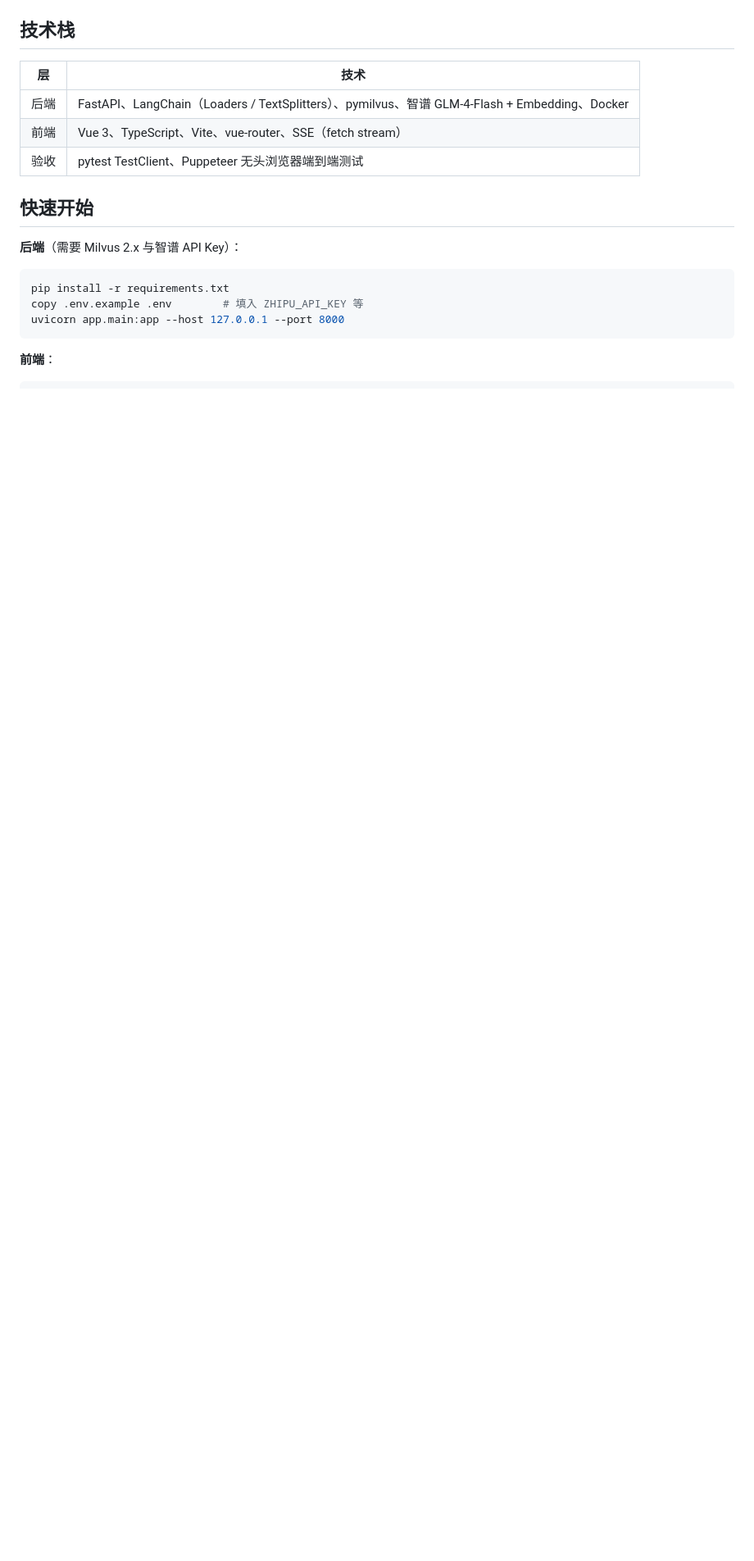
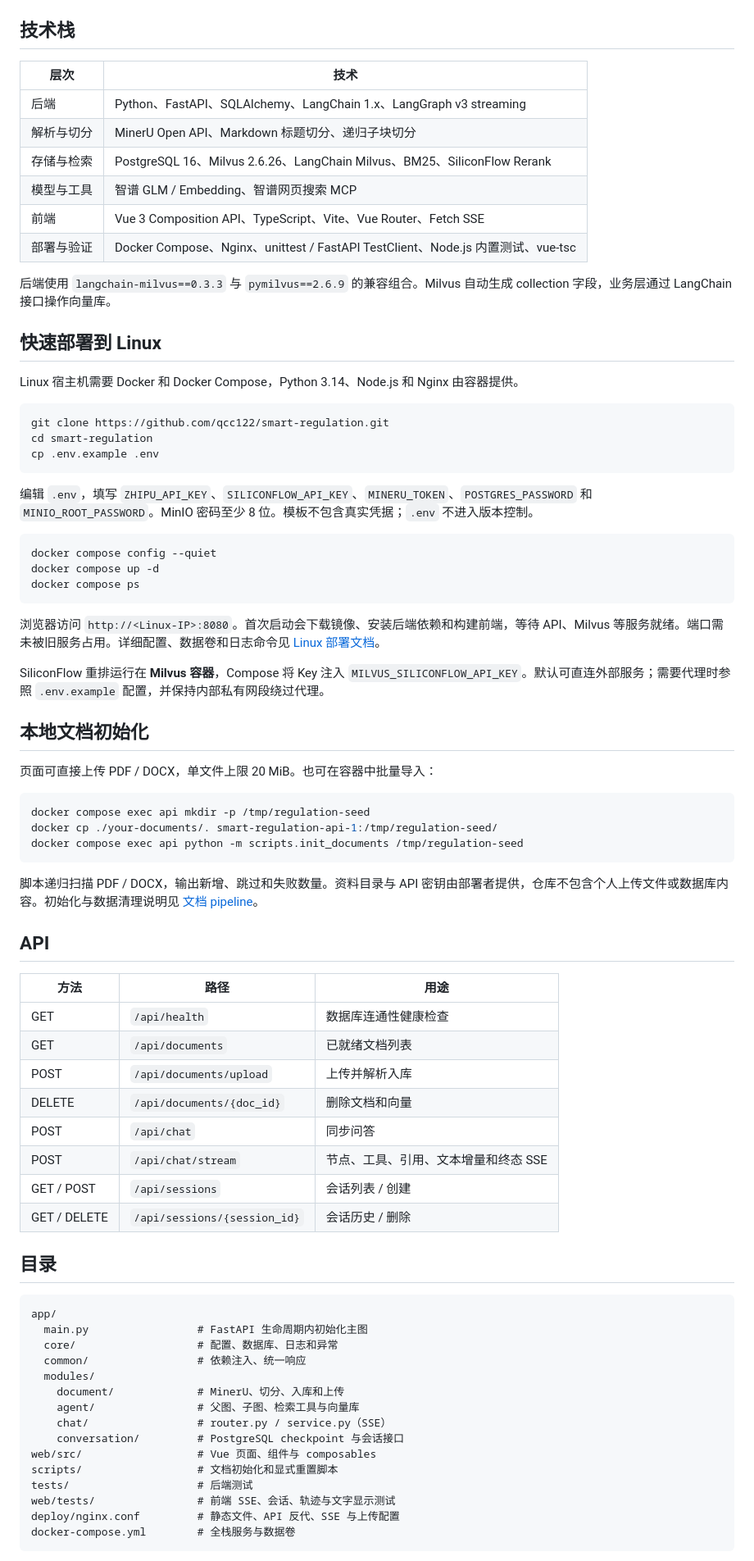
Before and after one commit to qcc122/smart-regulation, a Markdown page: README.md, the part around one of its changes. Shown at 82% size. Rendered like a GitHub page; blank space fills up the shorter version.

````diff
--- a/README.md
+++ b/README.md
@@ -35,20 +43,81 @@ flowchart LR
 
 ## 技术栈
 
-| 层 | 技术 |
+| 层次 | 技术 |
 | --- | --- |
-| 后端 | FastAPI、LangChain（Loaders / TextSplitters）、pymilvus、智谱 GLM-4-Flash + Embedding、Docker |
-| 前端 | Vue 3、TypeScript、Vite、vue-router、SSE（fetch stream） |
-| 验收 | pytest TestClient、Puppeteer 无头浏览器端到端测试 |
+| 后端 | Python、FastAPI、SQLAlchemy、LangChain 1.x、LangGraph v3 streaming |
+| 解析与切分 | MinerU Open API、Markdown 标题切分、递归子块切分 |
+| 存储与检索 | PostgreSQL 16、Milvus 2.6.26、LangChain Milvus、BM25、SiliconFlow Rerank |
+| 模型与工具 | 智谱 GLM / Embedding、智谱网页搜索 MCP |
+| 前端 | Vue 3 Composition API、TypeScript、Vite、Vue Router、Fetch SSE |
+| 部署与验证 | Docker Compose、Nginx、unittest / FastAPI TestClient、Node.js 内置测试、vue-tsc |
 
-## 快速开始
+后端使用 `langchain-milvus==0.3.3` 与 `pymilvus==2.6.9` 的兼容组合。Milvus 自动生成 collection 字段，业务层通过 LangChain 接口操作向量库。
 
-**后端**（需要 Milvus 2.x 与智谱 API Key）：
+## 快速部署到 Linux
+
+Linux 宿主机需要 Docker 和 Docker Compose，Python 3.14、Node.js 和 Nginx 由容器提供。
 
 ```bash
-pip install -r requirements.txt
-copy .env.example .env        # 填入 ZHIPU_API_KEY 等
-uvicorn app.main:app --host 127.0.0.1 --port 8000
+git clone https://github.com/qcc122/smart-regulation.git
+cd smart-regulation
+cp .env.example .env
 ```
 
-**前端**：
+编辑 `.env`，填写 `ZHIPU_API_KEY`、`SILICONFLOW_API_KEY`、`MINERU_TOKEN`、`POSTGRES_PASSWORD` 和 `MINIO_ROOT_PASSWORD`。MinIO 密码至少 8 位。模板不包含真实凭据；`.env` 不进入版本控制。
+
+```bash
+docker compose config --quiet
+docker compose up -d
+docker compose ps
+```
+
+浏览器访问 `http://<Linux-IP>:8080`。首次启动会下载镜像、安装后端依赖和构建前端，等待 API、Milvus 等服务就绪。端口需未被旧服务占用。详细配置、数据卷和日志命令见 [Linux 部署文档](docs/linux-deploy.md)。
+
+SiliconFlow 重排运行在 **Milvus 容器**，Compose 将 Key 注入 `MILVUS_SILICONFLOW_API_KEY`。默认可直连外部服务；需要代理时参照 `.env.example` 配置，并保持内部私有网段绕过代理。
+
+## 本地文档初始化
+
+页面可直接上传 PDF / DOCX，单文件上限 20 MiB。也可在容器中批量导入：
+
+```bash
+docker compose exec api mkdir -p /tmp/regulation-seed
+docker cp ./your-documents/. smart-regulation-api-1:/tmp/regulation-seed/
+docker compose exec api python -m scripts.init_documents /tmp/regulation-seed
+```
+
+脚本递归扫描 PDF / DOCX，输出新增、跳过和失败数量。资料目录与 API 密钥由部署者提供，仓库不包含个人上传文件或数据库内容。初始化与数据清理说明见 [文档 pipeline](docs/data-pipeline.md)。
+
+## API
+
+| 方法 | 路径 | 用途 |
+| --- | --- | --- |
+| GET | `/api/health` | 数据库连通性健康检查 |
+| GET | `/api/documents` | 已就绪文档列表 |
+| POST | `/api/documents/upload` | 上传并解析入库 |
+| DELETE | `/api/documents/{doc_id}` | 删除文档和向量 |
+| POST | `/api/chat` | 同步问答 |
+| POST | `/api/chat/stream` | 节点、工具、引用、文本增量和终态 SSE |
+| GET / POST | `/api/sessions` | 会话列表 / 创建 |
+| GET / DELETE | `/api/sessions/{session_id}` | 会话历史 / 删除 |
+
+## 目录
+
+```text
+app/
+  main.py                 # FastAPI 生命周期内初始化主图
+  core/                   # 配置、数据库、日志和异常
+  common/                 # 依赖注入、统一响应
+  modules/
+    document/             # MinerU、切分、入库和上传
+    agent/                # 父图、子图、检索工具与向量库
+    chat/                 # router.py / service.py（SSE）
+    conversation/         # PostgreSQL checkpoint 与会话接口
+web/src/                  # Vue 页面、组件与 composables
+scripts/                  # 文档初始化和显式重置脚本
+tests/                    # 后端测试
+web/tests/                # 前端 SSE、会话、轨迹与文字显示测试
+deploy/nginx.conf         # 静态文件、API 反代、SSE 与上传配置
+docker-compose.yml        # 全栈服务与数据卷
+```
+
````
Also changed, not shown: other parts of README.md (+43 -71 lines), docs/acceptance.md (added, +14 -0 lines), docs/data-pipeline.md (added, +25 -0 lines), docs/linux-deploy.md (added, +32 -0 lines), docs/sse-events.md (added, +18 -0 lines), docs/cover-desktop.png (deleted), docs/cover-mobile.png (deleted), docs/demo-preview.jpg (added), 3 other files.
